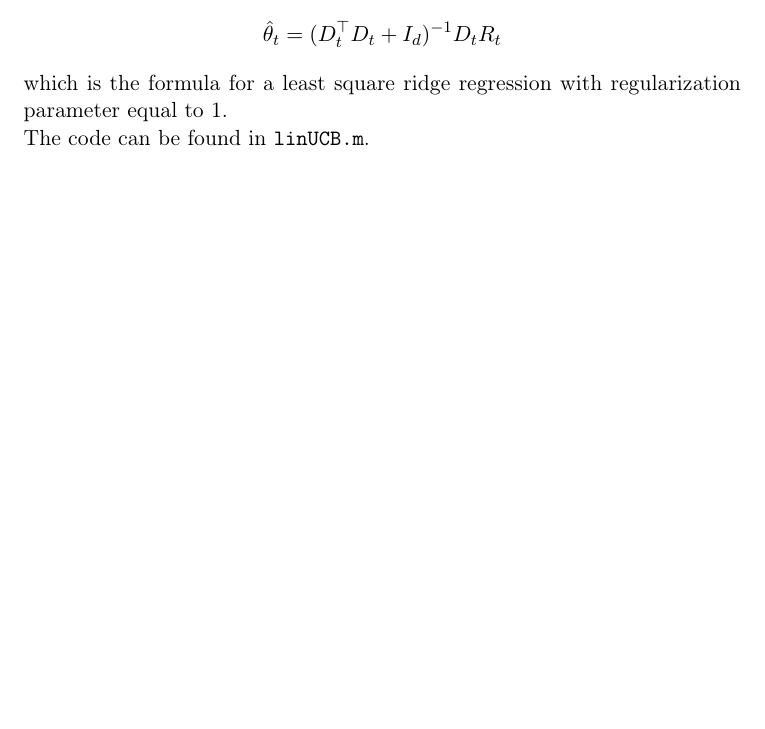
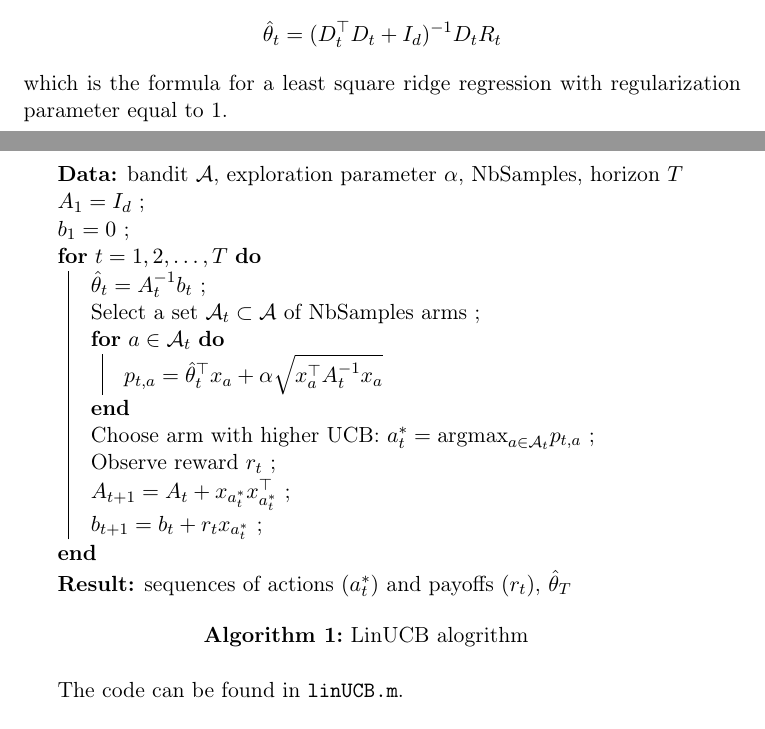
Before and after one commit to Nick-Ol/Reinforcement-Learning, a LaTeX document (Final Project/Report.tex): part of page 3 of 4 before the commit and two parts of pages 3 and 4 of 4 after it, the two joined at a grey line, cut so that both start at the same text, the shorter picture padded with empty space. Compiled offline with LaTeX, dvips and Ghostscript; the source files are stored in an older character set and shown here as Unicode.

Commit message:
Pseudocode for LinUCB

```diff
--- a/Final Project/Report.tex
+++ b/Final Project/Report.tex
@@ -14,6 +14,8 @@
 \usepackage{lastpage}
 \usepackage[T1]{fontenc}
 \usepackage{stmaryrd}
+\usepackage[]{algorithm2e}
+
 \pagestyle{plain}
 
 
@@ -67,7 +69,32 @@ $$\hat{\theta}_t= (D_t^{\top} D_t + I_d)^{-1} D_t R_t$$
 which is the formula for a least square ridge regression with regularization parameter equal to 1.
 %TODO influence of this parameter ?
 %
-\\The code can be found in \texttt{linUCB.m}.
+%TODO how is the UCB computed ?
+%TODO pseudo code
+\\\begin{algorithm}[H]
+ \KwData{bandit $\mathcal{A}$, exploration parameter $\alpha$, NbSamples, horizon $T$}
+ $A_1 = I_d$ \;
+ $b_1 = 0$ \;
+ \For{$t = 1, 2, \ldots, T$}{
+  $\hat{\theta}_t = A_t^{-1} b_t$ \;
+  Select a set $\mathcal{A}_t \subset \mathcal{A}$ of NbSamples arms \;
+
+  \For{$a \in \mathcal{A}_t$}{
+    $p_{t,a} = \hat{\theta}_t^{\top} x_a + \alpha \sqrt{x_a^{\top}A_t^{-1} x_a}$
+   }
+
+   Choose arm with higher UCB: $a^*_t = \mathrm{argmax}_{a \in \mathcal{A}_t} p_{t,a} $ \;
+   Observe reward $r_t$ \;
+   $A_{t+1} = A_t + x_{a^*_t} x_{a^*_t}^{\top}$ \;
+   $b_{t+1} = b_t + r_t x_{a^*_t}$ \;
+   }
+
+  \KwResult{sequences of actions $(a^*_t)$ and payoffs $(r_t)$, $\hat{\theta}_T$}
+ \vspace{5mm}
+ \caption{LinUCB alogrithm}
+\end{algorithm}
+%
+\vspace{5mm}The code can be found in \texttt{linUCB.m}.
 %
 \subsection{Impact of exploration parameter}
 The exploration parameter $\alpha$ is related to $\delta$ by $\alpha = 1 + \sqrt{\frac{\mathrm{log \,}2 / \delta}{2}}$. As the concentration inequality holds with probability $1 - \delta$, if $\delta \to 0$, then ${\alpha \to \infty}$, meaning that if we want a very high probability to find the observed value in a given set, this set must be very large.
```
